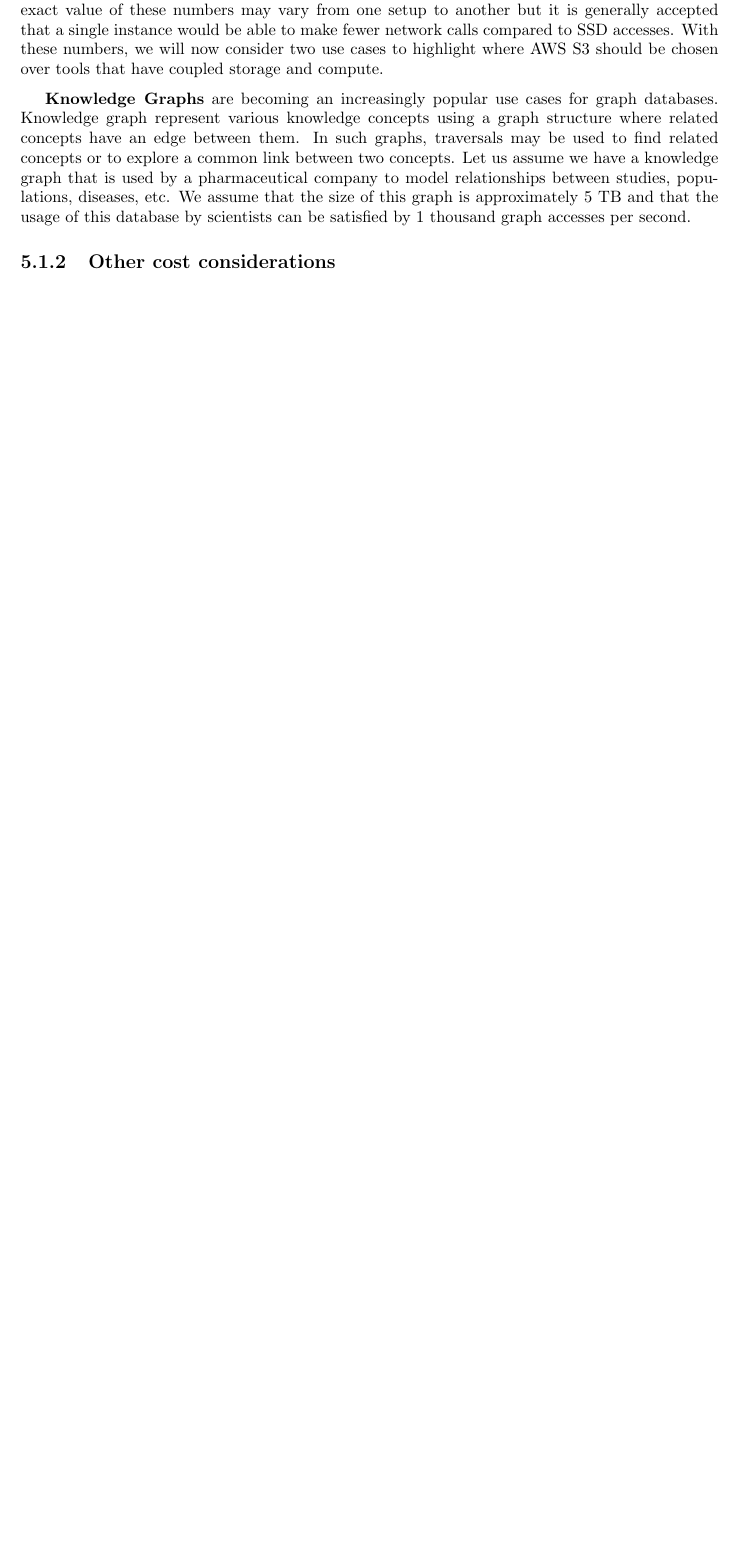
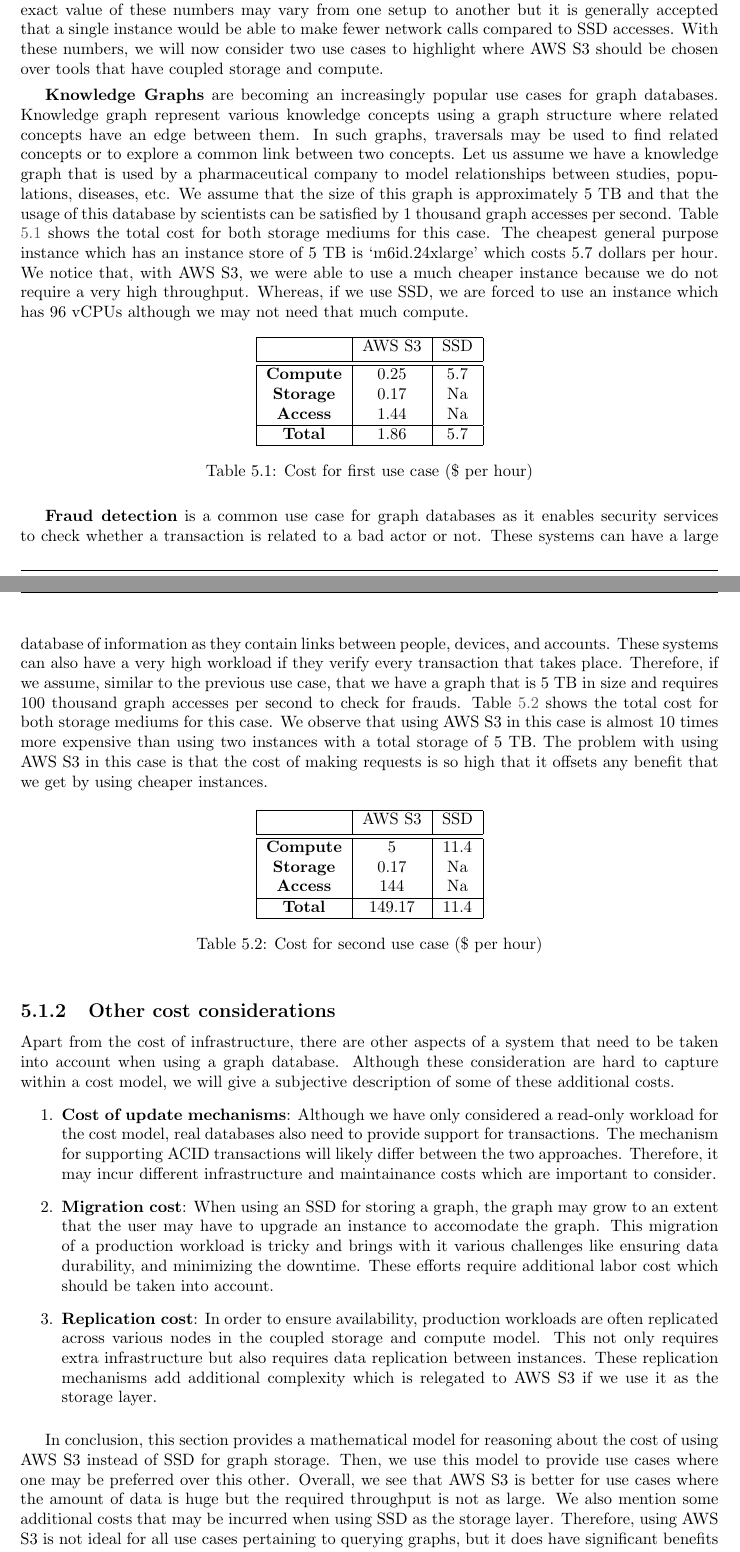
Before and after one commit to adityachandla/thesis, a LaTeX thesis (thesis.tex, which reads chapters/7_discussion.tex): part of page 36 of 41 before the commit and two parts of pages 36 and 37 of 42 after it, the two joined at a grey line, cut so that both start at the same text, the shorter picture padded with empty space. Compiled offline with pdfLaTeX.

Commit message:
Finished cost model: pending grammar check

```diff
--- a/chapters/7_discussion.tex
+++ b/chapters/7_discussion.tex
@@ -101,8 +101,98 @@ link between two concepts. Let us assume we have a knowledge graph that is used
 by a pharmaceutical company to model relationships between studies, populations,
 diseases, etc. We assume that the size of this graph is approximately 5 TB and
 that the usage of this database by scientists can be satisfied by 1 thousand
-graph accesses per second.
+graph accesses per second. Table \ref{table:costKnowledgeGraphs} shows the total
+cost for both storage mediums for this case. The cheapest general purpose
+instance which has an instance store of 5 TB is `m6id.24xlarge' which costs 5.7
+dollars per hour. We notice that, with AWS S3, we were able to use a much
+cheaper instance because we do not require a very high throughput. Whereas, if
+we use SSD, we are forced to use an instance which has 96 vCPUs although we may
+not need that much compute.
+
+\begin{table}[h!]
+ \centering
+ \begin{tabular}{|c | c | c |}
+ \hline
+  & AWS S3 & SSD \\ [0.5ex]
+ \hline\hline
+     \textbf{Compute} & 0.25 & 5.7 \\
+     \textbf{Storage} & 0.17 & Na \\
+     \textbf{Access} &  1.44 & Na \\
+     \hline
+     \textbf{Total} & 1.86 & 5.7 \\
+ \hline
+ \end{tabular}
+ \caption{Cost for first use case (\$ per hour)}
+ \label{table:costKnowledgeGraphs}
+\end{table}
+
+\medskip
+\textbf{Fraud detection} is a common use case for graph databases as it enables
+security services to check whether a transaction is related to a bad actor or
+not. These systems can have a large database of information as they contain
+links between people, devices, and accounts. These systems can also have a very
+high workload if they verify every transaction that takes place. Therefore, if
+we assume, similar to the previous use case, that we have a graph that is
+5 TB in size and requires 100 thousand graph accesses per second to check for
+frauds. Table \ref{table:costFraudDetection} shows the total cost for both
+storage mediums for this case. We observe that using AWS S3 in this case is
+almost 10 times more expensive than using two instances with a total storage of
+5 TB. The problem with using AWS S3 in this case is that the cost of making
+requests is so high that it offsets any benefit that we get by using
+cheaper instances.
+
+\begin{table}[h!]
+ \centering
+ \begin{tabular}{|c | c | c |}
+ \hline
+  & AWS S3 & SSD \\ [0.5ex]
+ \hline\hline
+     \textbf{Compute} & 5 & 11.4 \\
+     \textbf{Storage} & 0.17 & Na \\
+     \textbf{Access} &  144 & Na \\
+     \hline
+     \textbf{Total} & 149.17 & 11.4 \\
+ \hline
+ \end{tabular}
+ \caption{Cost for second use case (\$ per hour)}
+ \label{table:costFraudDetection}
+\end{table}
 
 \subsection{Other cost considerations}
+Apart from the cost of infrastructure, there are other aspects of a system that
+need to be taken into account when using a graph database. Although these
+consideration are hard to capture within a cost model, we will give a subjective
+description of some of these additional costs.
+\begin{enumerate}
+    \item \textbf{Cost of update mechanisms}: Although we have only considered a
+        read-only workload for the cost model, real databases also need to
+        provide support for transactions. The mechanism for supporting ACID
+        transactions will likely differ between the two approaches. Therefore,
+        it may incur different infrastructure and maintainance costs which are
+        important to consider.
+    \item \textbf{Migration cost}: When using an SSD for storing a graph, the
+        graph may grow to an extent that the user may have to upgrade an
+        instance to accomodate the graph. This migration of a production
+        workload is tricky and brings with it various challenges like ensuring
+        data durability, and minimizing the downtime. These efforts require
+        additional labor cost which should be taken into account.
+    \item \textbf{Replication cost}: In order to ensure availability, production
+        workloads are often replicated across various nodes in the coupled
+        storage and compute model. This not only requires extra infrastructure
+        but also requires data replication between instances. These replication
+        mechanisms add additional complexity which is relegated to AWS S3 if we
+        use it as the storage layer.
+\end{enumerate}
+
+\medskip
+In conclusion, this section provides a mathematical model for reasoning about
+the cost of using AWS S3 instead of SSD for graph storage. Then, we use this
+model to provide use cases where one may be preferred over this other. Overall,
+we see that AWS S3 is better for use cases where the amount of data is huge but
+the required throughput is not as large. We also mention some additional costs
+that may be incurred when using SSD as the storage layer. Therefore, using AWS S3 is
+not ideal for all use cases pertaining to querying graphs, but it does have
+significant benefits over other approaches for certain use cases we mentioned in
+this section.
 
 \section{Threats to credibility of this work}\label{sec:threats}
```
Also changed, not shown: chapters/3_introduction.tex (+9 -10 lines), thesis.pdf, chapters/7_discussion.tex (4 more changed lines).
